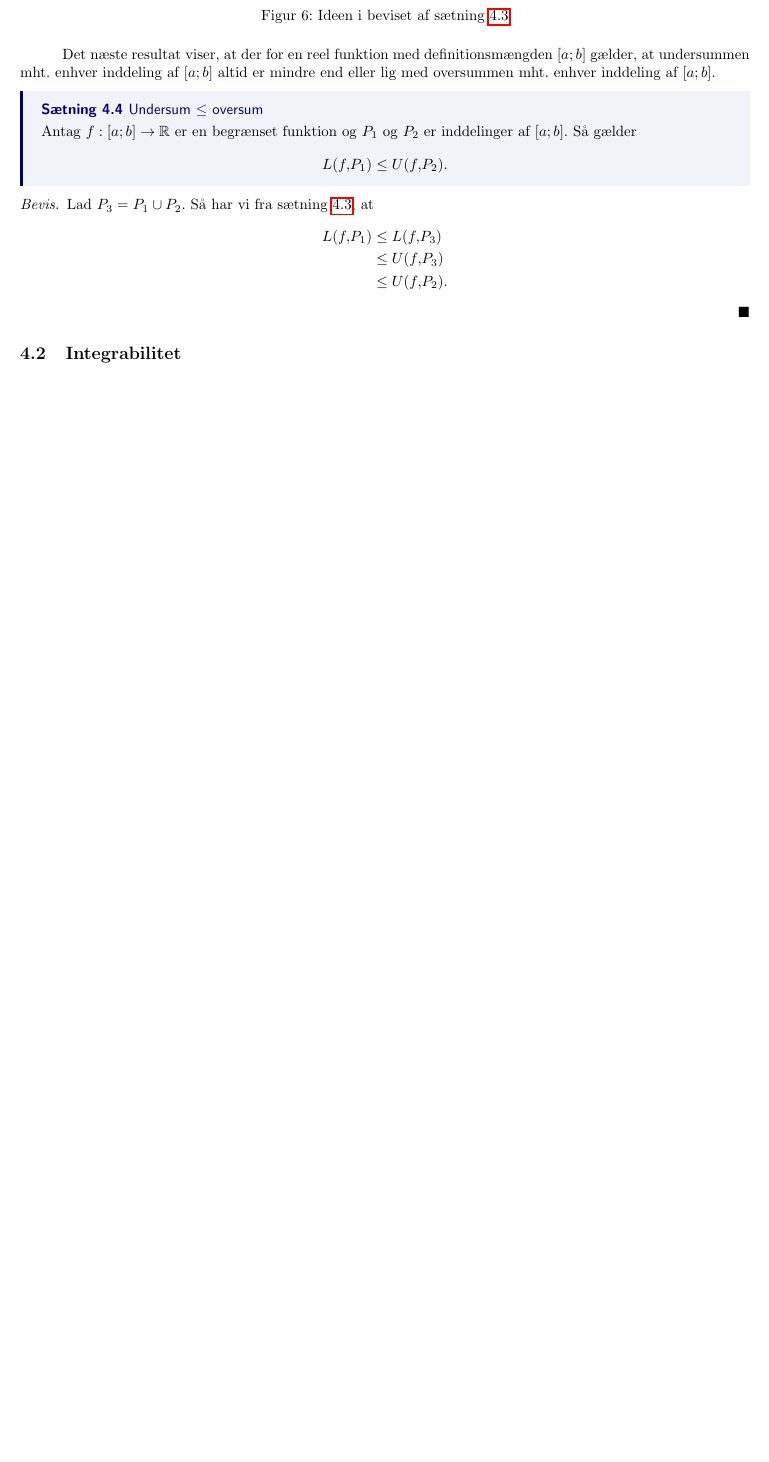
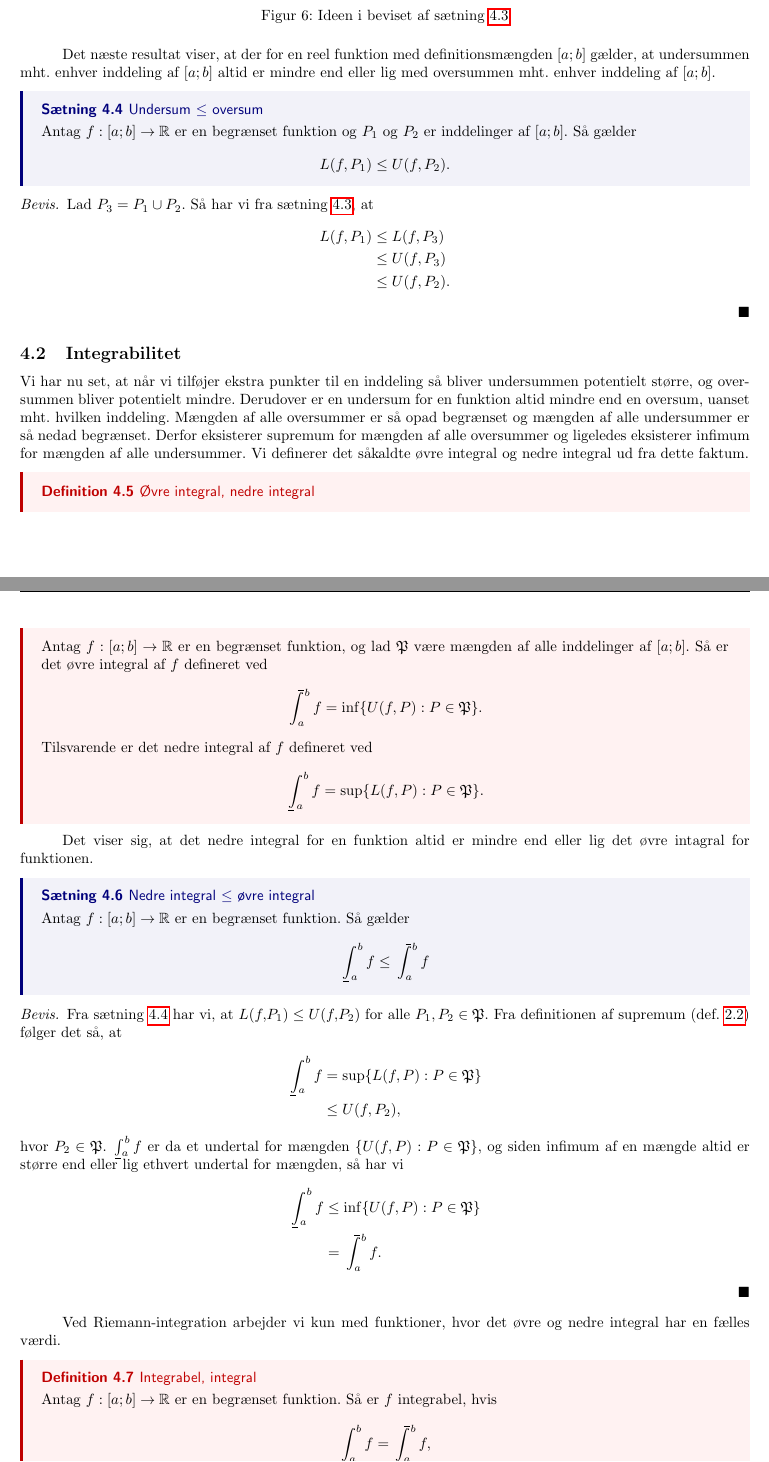
Before and after one commit to kiviv6/SRP, a LaTeX paper (SRP.tex, which reads integral.tex): part of page 13 of 14 before the commit and two parts of pages 13 and 14 of 16 after it, the two joined at a grey line, cut so that both start at the same text, the shorter picture padded with empty space. The pictures show the PDF file SRP.pdf that the author committed with the source.

Commit message:
integrabilitet

```diff
--- a/integral.tex
+++ b/integral.tex
@@ -84,12 +84,13 @@ Vi får så uligheden
   &\leq \sum_{i=1}^{m} M' _{k+i} \Delta x _{k+i}.
   \end{split}
   \end{equation*}
-  Det følger, at $U(f,P) \geq U(f,P')$.
+  Det følger, at $U(f, P) \geq U(f, P')$.
 
-  Siden infimum af en mængde altid er mindre end eller lig med supremum af mængden, så må der til sidst også gælde, at $L(f,P')\leq U(f,P')$.
+  Siden infimum af en mængde altid er mindre end eller lig med supremum af mængden, så må der til sidst også gælde, at $L(f, P')\leq U(f, P')$.
 \end{proof}
 
-Beviset for sætning \ref{theo:ulighed_overundersum} kan i første omgang godt virke uoverskueligt grundet notationen, men \cref{fig:ulighed_overundersum} tydeliggør i høj grad ideen i beviset.
+ Sætning \ref{theo:ulighed_overundersum} fortæller, at når vi tilføjer ekstra punkter til en inddeling så bliver undersummen potentielt større, og oversummen bliver potentielt mindre.
+ Figur \ref{fig:ulighed_overundersum} tydeliggør i høj grad ideen i beviset.
 
 \begin{figure}[H]
 \begin{center}
@@ -133,12 +134,66 @@ Det næste resultat viser, at der for en reel funktion med definitionsmængden $
   Så har vi fra sætning \ref{theo:ulighed_overundersum}, at
   \begin{equation*}
   \begin{split}
-    L(f,P_1) &\leq L(f,P_3) \\
-    &\leq U(f,P_3)\\
-    &\leq U(f,P_2).
+    L(f, P_1) &\leq L(f, P_3) \\
+    &\leq U(f, P_3)\\
+    &\leq U(f, P_2).
   \end{split}
   \end{equation*}
 \end{proof}
 
 \subsection{Integrabilitet}%
   \label{sub:Integrabilitet}
+
+Vi har nu set, at når vi tilføjer ekstra punkter til en inddeling så bliver undersummen potentielt større, og oversummen bliver potentielt mindre.
+Derudover er en undersum for en funktion altid mindre end en oversum, uanset mht. hvilken inddeling.
+Mængden af alle oversummer er så opad begrænset og mængden af alle undersummer er så nedad begrænset.
+Derfor eksisterer supremum for mængden af alle oversummer og ligeledes eksisterer infimum for mængden af alle undersummer.
+Vi definerer det såkaldte øvre integral og nedre integral ud fra dette faktum.
+
+\begin{definition}[label=def:øvre_nedre_integral]{Øvre integral, nedre integral}{}
+  Antag $f:[a;b] \to \mathbb{R}$ er en begrænset funktion, og lad $\mathfrak{P}$ være mængden af alle inddelinger af $[a;b]$.
+  Så er det øvre integral af $f$ defineret ved
+  \[
+  \upint_{a}^{b} f = \inf \{ U(f, P):P \in \mathfrak{P} \}.
+  \]
+  Tilsvarende er det nedre integral af $f$ defineret ved
+  \[
+  \lowint_{a}^{b} f = \sup \{ L(f, P):P \in \mathfrak{P} \}.
+  \]
+\end{definition}
+
+Det viser sig, at det nedre integral for en funktion altid er mindre end eller lig det øvre intagral for funktionen.
+
+\begin{theorem}[label=theo:Nedre_int_leq_øvre_int]{Nedre integral $\leq$ øvre integral }{}
+  Antag $f:[a;b] \to \mathbb{R}$ er en begrænset funktion.
+  Så gælder
+  \[
+  \lowint_{a}^{b} f \leq \upint_{a}^{b} f
+  \]
+\end{theorem}
+\begin{proof}
+  Fra sætning \ref{theo:undersum_leq_oversum} har vi, at $L(f,P_1) \leq U(f,P_2) \text{ for alle }P_1, P_2 \in \mathfrak{P}$.
+  Fra definitionen af supremum (def. \ref{def:sup}) følger det så, at
+\begin{equation*}
+\begin{split}
+  \lowint_{a}^{b} f &= \sup \{ L(f, P) : P \in \mathfrak{P}\} \\
+  &\leq U(f, P_2),
+\end{split}
+\end{equation*}
+  hvor $P_2 \in \mathfrak{P}$.
+  $\lowint_{a}^{b} f $ er da et undertal for mængden $\{ U(f, P): P \in \mathfrak{P}\} $, og siden infimum af en mængde altid er større end eller lig ethvert undertal for mængden, så har vi
+  \begin{equation*}
+  \begin{split}
+    \lowint_{a}^{b} f &\leq \inf \{ U(f, P): P \in \mathfrak{P} \} \\
+    &=\upint_{a}^{b} f.
+  \end{split}
+  \end{equation*}
+\end{proof}
+
+Ved Riemann-integration arbejder vi kun med funktioner, hvor det øvre og nedre integral har en fælles værdi.
+
+\begin{definition}[label=def:integrabel]{Integrabel, integral}{}
+  Antag $f:[a;b] \to \mathbb{R}$ er en begrænset funktion.
+  Så er $f$ integrabel, hvis
+  \[
+  \lowint_{a}^{b} f = \upint_{a}^{b} f,
```
Also changed, not shown: SRP.tex (+7 -0 lines), kontinuitet.tex (+1 -1 lines), SRP.pdf, integral.tex (24 more changed lines).
